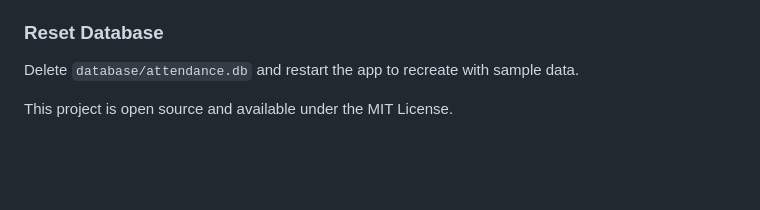
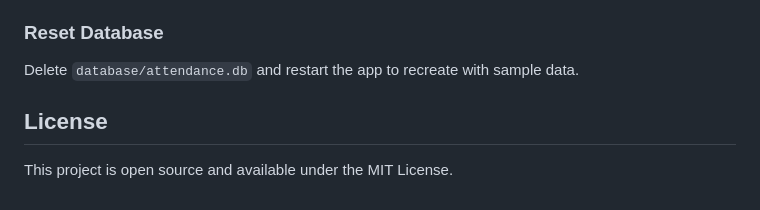
Before and after one commit to harrshita123/Attendance-system, a Markdown page: README.md, the part around the change. GitHub-like rendering; blank space fills up the shorter version.

Commit message:
License section to README

```diff
--- a/README.md
+++ b/README.md
@@ -132,6 +132,6 @@ To modify or extend the system:
 ### Reset Database
 Delete `database/attendance.db` and restart the app to recreate with sample data.
 
-
+## License
 
 This project is open source and available under the MIT License.
```
